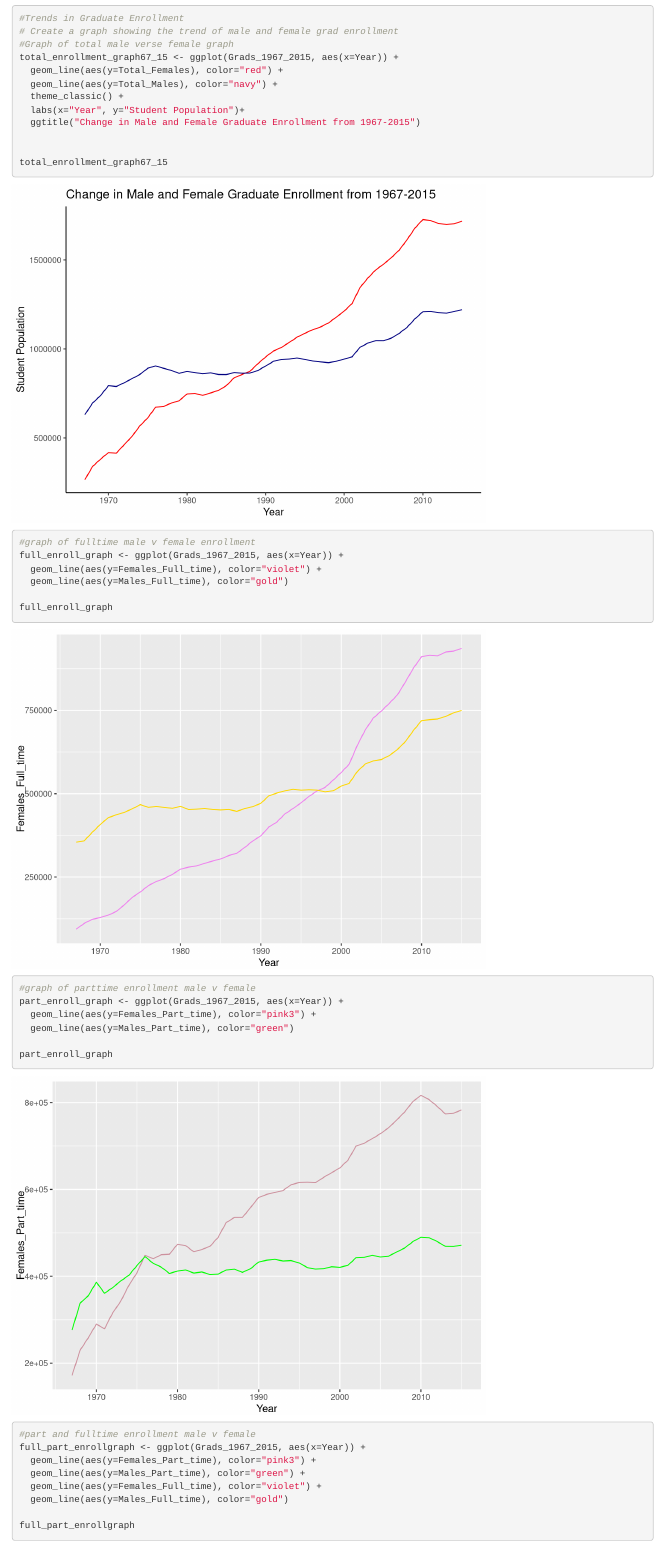
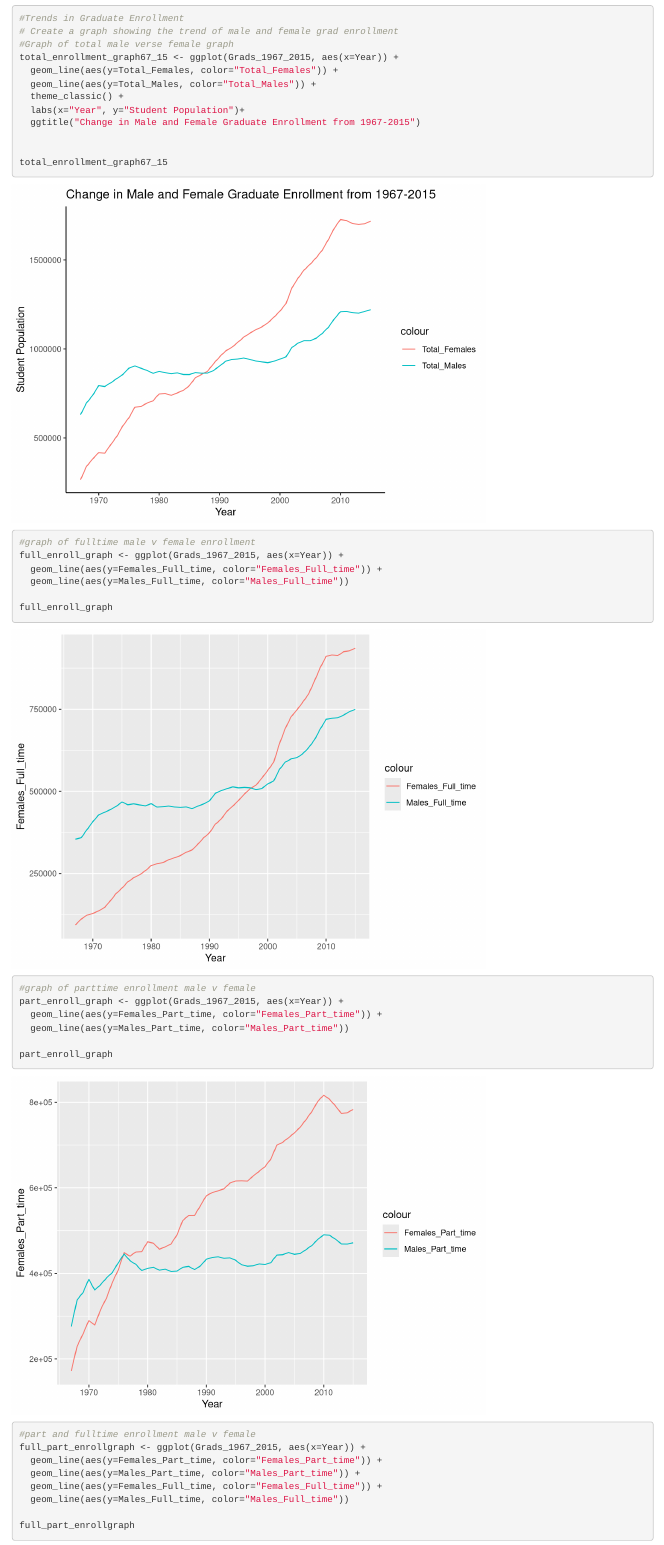
Before and after one commit to robertsaldivar/Assignment5_higered, an R Markdown document (Assignment5_highered.Rmd): the page in a window 1100 px wide, from 2720 px down. Rendered offline with R 4.5, knitr and Pandoc, with nearby package versions.

```diff
--- a/Assignment5_highered.Rmd
+++ b/Assignment5_highered.Rmd
@@ -75,8 +75,8 @@
 # Create a graph showing the trend of male and female grad enrollment
 #Graph of total male verse female graph
 total_enrollment_graph67_15 <- ggplot(Grads_1967_2015, aes(x=Year)) +
-  geom_line(aes(y=Total_Females), color="red") +
-  geom_line(aes(y=Total_Males), color="navy") +
+  geom_line(aes(y=Total_Females, color="Total_Females")) +
+  geom_line(aes(y=Total_Males, color="Total_Males")) +
   theme_classic() +
   labs(x="Year", y="Student Population")+
   ggtitle("Change in Male and Female Graduate Enrollment from 1967-2015")
@@ -86,24 +86,24 @@
 
 #graph of fulltime male v female enrollment
 full_enroll_graph <- ggplot(Grads_1967_2015, aes(x=Year)) +
-  geom_line(aes(y=Females_Full_time), color="violet") +
-  geom_line(aes(y=Males_Full_time), color="gold")
+  geom_line(aes(y=Females_Full_time, color="Females_Full_time")) +
+  geom_line(aes(y=Males_Full_time, color="Males_Full_time"))
 
 full_enroll_graph
 
 #graph of parttime enrollment male v female
 part_enroll_graph <- ggplot(Grads_1967_2015, aes(x=Year)) +
-  geom_line(aes(y=Females_Part_time), color="pink3") +
-  geom_line(aes(y=Males_Part_time), color="green")
+  geom_line(aes(y=Females_Part_time, color="Females_Part_time")) +
+  geom_line(aes(y=Males_Part_time, color="Males_Part_time"))
 
 part_enroll_graph
 
 #part and fulltime enrollment male v female
 full_part_enrollgraph <- ggplot(Grads_1967_2015, aes(x=Year)) +
-  geom_line(aes(y=Females_Part_time), color="pink3") +
-  geom_line(aes(y=Males_Part_time), color="green") +
-  geom_line(aes(y=Females_Full_time), color="violet") +
-  geom_line(aes(y=Males_Full_time), color="gold")
+  geom_line(aes(y=Females_Part_time, color="Females_Part_time")) +
+  geom_line(aes(y=Males_Part_time, color="Males_Part_time")) +
+  geom_line(aes(y=Females_Full_time, color="Females_Full_time")) +
+  geom_line(aes(y=Males_Full_time, color="Males_Full_time"))
 
 full_part_enrollgraph
 
```
Also changed, not shown: Assignment5_highered.html, Assignment5_highered_files/figure-html/unnamed-chunk-2-1.png (deleted), Assignment5_highered_files/figure-html/unnamed-chunk-2-2.png (deleted), Assignment5_highered_files/figure-html/unnamed-chunk-2-3.png (deleted), Assignment5_highered_files/figure-html/unnamed-chunk-2-4.png (deleted), Assignment5_highered_files/figure-html/unnamed-chunk-4-1.png (deleted), Assignment5_highered_files/figure-html/unnamed-chunk-4-2.png (deleted), Assignment5_highered_files/figure-html/unnamed-chunk-4-3.png (deleted), Assignment5_highered_files/figure-html/unnamed-chunk-4-4.png (deleted), Assignment5_highered_files/figure-html/unnamed-chunk-4-5.png (deleted), Assignment5_highered.Rmd (19 more changed lines).
